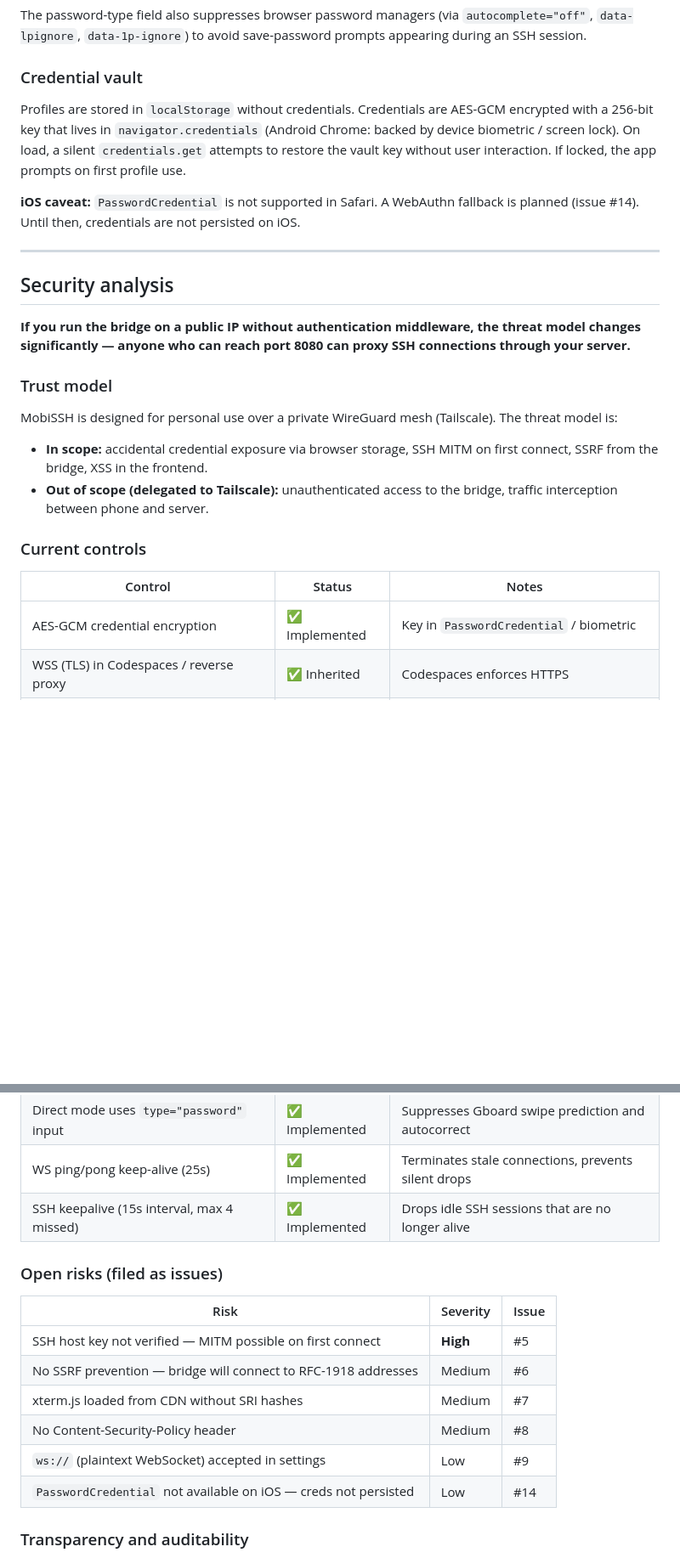
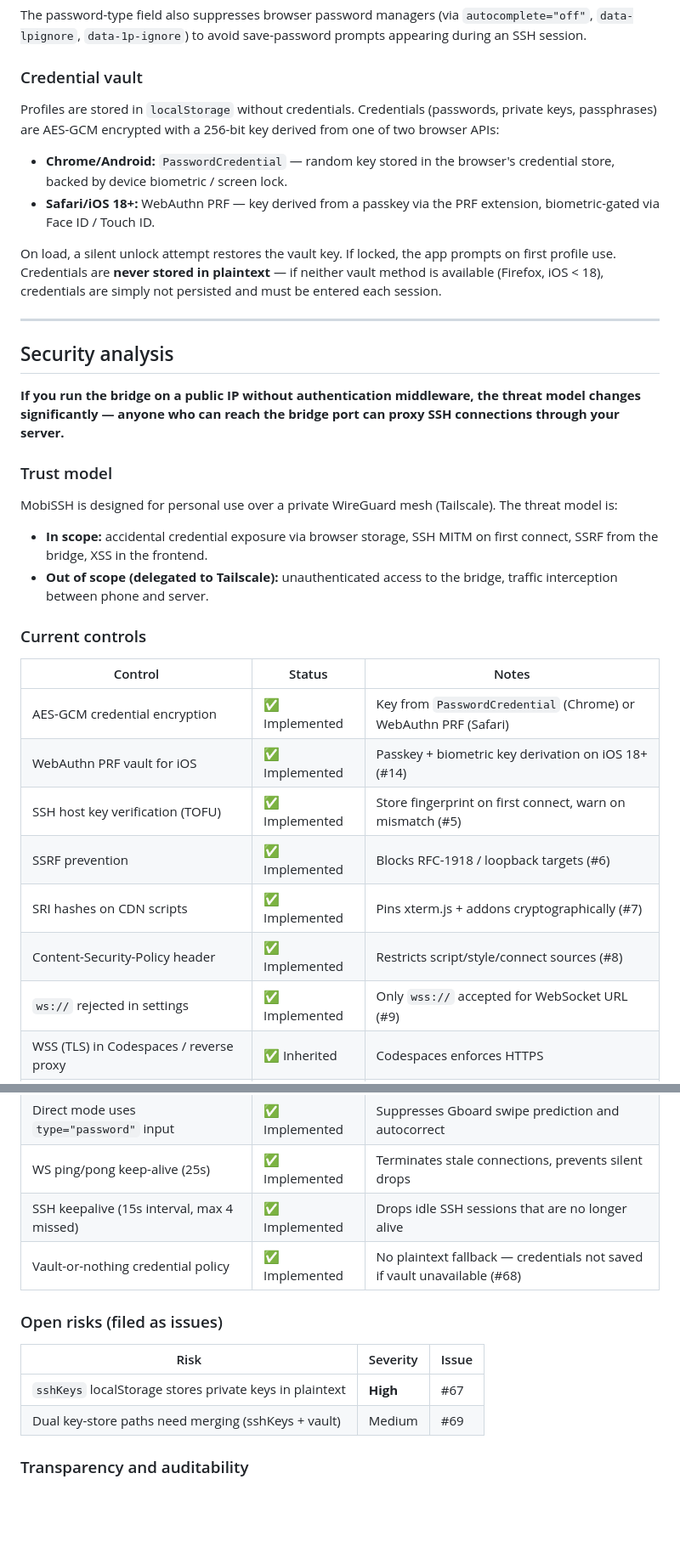
Before and after one commit to matthewfrazier/mobissh, a Markdown page: README.md, 2 parts joined by grey strips. Shown at 85% size. Drawn GitHub-style; blank space fills up the shorter version.

```diff
--- a/README.md
+++ b/README.md
@@ -59,15 +59,18 @@ The password-type field also suppresses browser password managers (via `autocomp
 
 ### Credential vault
 
-Profiles are stored in `localStorage` without credentials. Credentials are AES-GCM encrypted with a 256-bit key that lives in `navigator.credentials` (Android Chrome: backed by device biometric / screen lock). On load, a silent `credentials.get` attempts to restore the vault key without user interaction. If locked, the app prompts on first profile use.
+Profiles are stored in `localStorage` without credentials. Credentials (passwords, private keys, passphrases) are AES-GCM encrypted with a 256-bit key derived from one of two browser APIs:
 
-**iOS caveat:** `PasswordCredential` is not supported in Safari. A WebAuthn fallback is planned (issue #14). Until then, credentials are not persisted on iOS.
+- **Chrome/Android:** `PasswordCredential` — random key stored in the browser's credential store, backed by device biometric / screen lock.
+- **Safari/iOS 18+:** WebAuthn PRF — key derived from a passkey via the PRF extension, biometric-gated via Face ID / Touch ID.
+
+On load, a silent unlock attempt restores the vault key. If locked, the app prompts on first profile use. Credentials are **never stored in plaintext** — if neither vault method is available (Firefox, iOS < 18), credentials are simply not persisted and must be entered each session.
 
 ---
 
 ## Security analysis
 
-**If you run the bridge on a public IP without authentication middleware, the threat model changes significantly — anyone who can reach port 8080 can proxy SSH connections through your server.**
+**If you run the bridge on a public IP without authentication middleware, the threat model changes significantly — anyone who can reach the bridge port can proxy SSH connections through your server.**
 
 ### Trust model
 
@@ -80,7 +83,13 @@ MobiSSH is designed for personal use over a private WireGuard mesh (Tailscale).
 
 | Control | Status | Notes |
 |---|---|---|
-| AES-GCM credential encryption | ✅ Implemented | Key in `PasswordCredential` / biometric |
+| AES-GCM credential encryption | ✅ Implemented | Key from `PasswordCredential` (Chrome) or WebAuthn PRF (Safari) |
+| WebAuthn PRF vault for iOS | ✅ Implemented | Passkey + biometric key derivation on iOS 18+ (#14) |
+| SSH host key verification (TOFU) | ✅ Implemented | Store fingerprint on first connect, warn on mismatch (#5) |
+| SSRF prevention | ✅ Implemented | Blocks RFC-1918 / loopback targets (#6) |
+| SRI hashes on CDN scripts | ✅ Implemented | Pins xterm.js + addons cryptographically (#7) |
+| Content-Security-Policy header | ✅ Implemented | Restricts script/style/connect sources (#8) |
+| `ws://` rejected in settings | ✅ Implemented | Only `wss://` accepted for WebSocket URL (#9) |
 | WSS (TLS) in Codespaces / reverse proxy | ✅ Inherited | Codespaces enforces HTTPS |
 | `Cache-Control: no-store` on all static responses | ✅ Implemented | Prevents credential caching in shared proxies |
 | Service worker network-first | ✅ Implemented | No stale credential forms served from cache |
@@ -88,17 +97,14 @@ MobiSSH is designed for personal use over a private WireGuard mesh (Tailscale).
 | Direct mode uses `type="password"` input | ✅ Implemented | Suppresses Gboard swipe prediction and autocorrect |
 | WS ping/pong keep-alive (25s) | ✅ Implemented | Terminates stale connections, prevents silent drops |
 | SSH keepalive (15s interval, max 4 missed) | ✅ Implemented | Drops idle SSH sessions that are no longer alive |
+| Vault-or-nothing credential policy | ✅ Implemented | No plaintext fallback — credentials not saved if vault unavailable (#68) |
 
 ### Open risks (filed as issues)
 
 | Risk | Severity | Issue |
 |---|---|---|
-| SSH host key not verified — MITM possible on first connect | **High** | #5 |
-| No SSRF prevention — bridge will connect to RFC-1918 addresses | Medium | #6 |
-| xterm.js loaded from CDN without SRI hashes | Medium | #7 |
-| No Content-Security-Policy header | Medium | #8 |
-| `ws://` (plaintext WebSocket) accepted in settings | Low | #9 |
-| `PasswordCredential` not available on iOS — creds not persisted | Low | #14 |
+| `sshKeys` localStorage stores private keys in plaintext | **High** | #67 |
+| Dual key-store paths need merging (sshKeys + vault) | Medium | #69 |
 
 ### Transparency and auditability
 
```
Also changed, not shown: other parts of README.md (+42 -20 lines).
